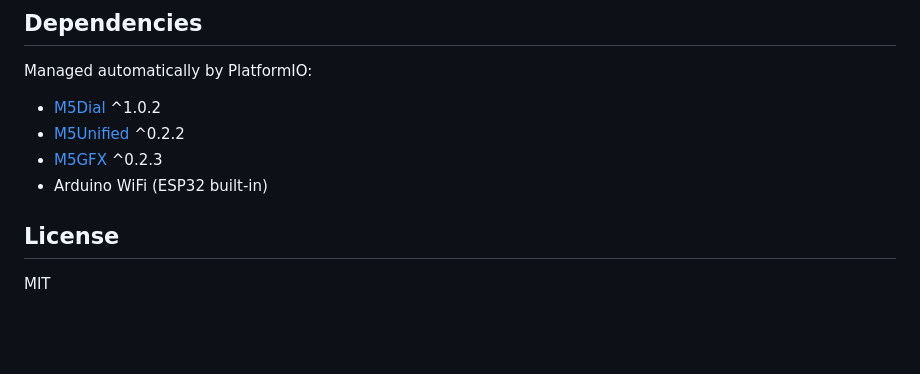
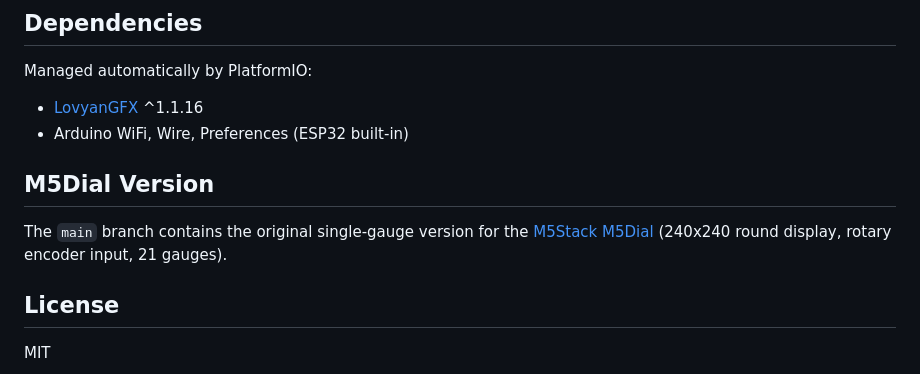
Before and after one commit to jamesarm97/x-plane-gauges, a Markdown page: README.md, the part around one of its changes. Rendered like a GitHub page; blank space fills up the shorter version.

```diff
--- a/README.md
+++ b/README.md
@@ -132,10 +154,12 @@ WiFi credentials are in `src/wifi_credentials.h` (see Setup). Other settings in
 
 Managed automatically by PlatformIO:
 
-- [M5Dial](https://github.com/m5stack/M5Dial) ^1.0.2
-- [M5Unified](https://github.com/m5stack/M5Unified) ^0.2.2
-- [M5GFX](https://github.com/m5stack/M5GFX) ^0.2.3
-- Arduino WiFi (ESP32 built-in)
+- [LovyanGFX](https://github.com/lovyan03/LovyanGFX) ^1.1.16
+- Arduino WiFi, Wire, Preferences (ESP32 built-in)
+
+## M5Dial Version
+
+The `main` branch contains the original single-gauge version for the [M5Stack M5Dial](https://shop.m5stack.com/products/m5stack-dial-esp32-s3-smart-rotary-knob-w-1-28-round-touch-screen) (240x240 round display, rotary encoder input, 21 gauges).
 
 ## License
 
```
Also changed, not shown: other parts of README.md (+80 -58 lines).
